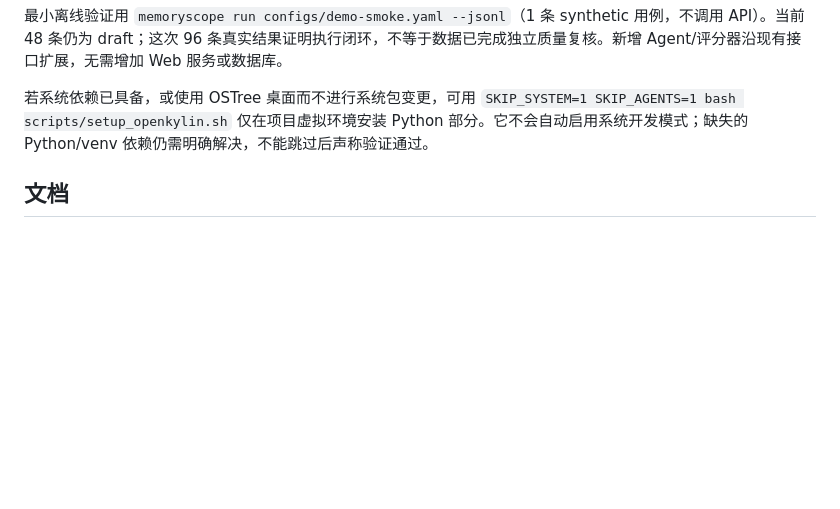
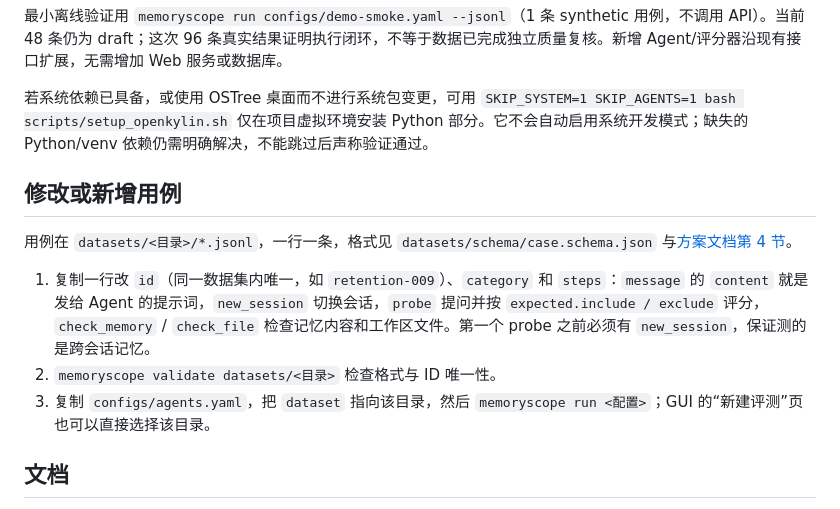
Before and after one commit to cjyhjy/MemoryScope-OK, a Markdown page: README.md, the part around the change. Rendered like a GitHub page; blank space fills up the shorter version.

Commit message:
Docs: how to edit or add JSONL cases
Co-Authored-By: Claude Opus 5.5 (1M context) <noreply@anthropic.com>

```diff
--- a/README.md
+++ b/README.md
@@ -57,6 +57,14 @@ GUI/脚本可给各命令加 `--json` 读取版本化结果；`run --jsonl` 实
 
 若系统依赖已具备，或使用 OSTree 桌面而不进行系统包变更，可用 `SKIP_SYSTEM=1 SKIP_AGENTS=1 bash scripts/setup_openkylin.sh` 仅在项目虚拟环境安装 Python 部分。它不会自动启用系统开发模式；缺失的 Python/venv 依赖仍需明确解决，不能跳过后声称验证通过。
 
+## 修改或新增用例
+
+用例在 `datasets/<目录>/*.jsonl`，一行一条，格式见 `datasets/schema/case.schema.json` 与[方案文档第 4 节](docs/SOLUTION.md)。
+
+1. 复制一行改 `id`（同一数据集内唯一，如 `retention-009`）、`category` 和 `steps`：`message` 的 `content` 就是发给 Agent 的提示词，`new_session` 切换会话，`probe` 提问并按 `expected.include / exclude` 评分，`check_memory` / `check_file` 检查记忆内容和工作区文件。第一个 probe 之前必须有 `new_session`，保证测的是跨会话记忆。
+2. `memoryscope validate datasets/<目录>` 检查格式与 ID 唯一性。
+3. 复制 `configs/agents.yaml`，把 `dataset` 指向该目录，然后 `memoryscope run <配置>`；GUI 的“新建评测”页也可以直接选择该目录。
+
 ## 文档
 
 - [CLI 与图形界面接口约定及 GUI 实现说明](docs/CLI_GUI_HANDOFF.md)
```
Also changed, not shown: docs/SOLUTION.md (+2 -0 lines).
